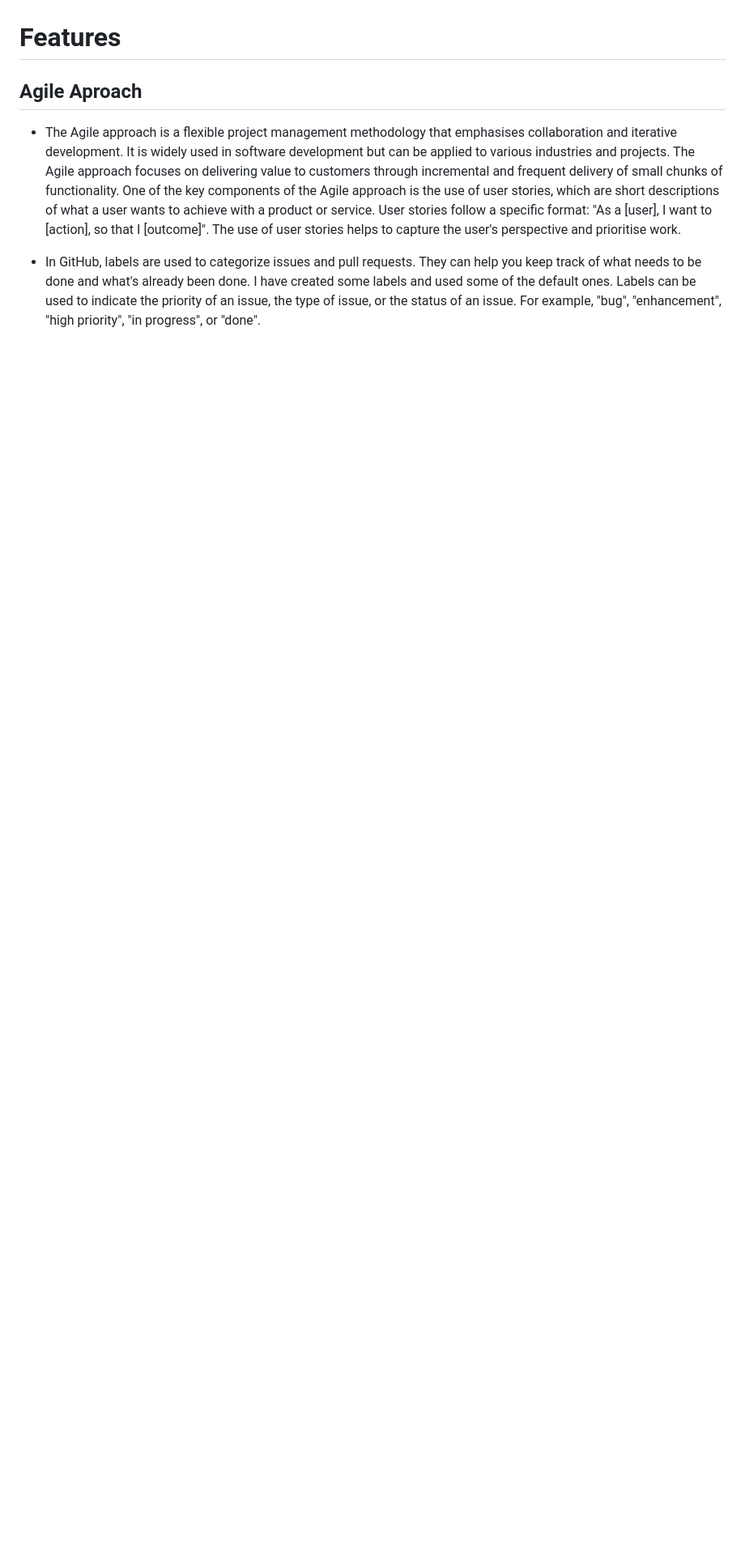
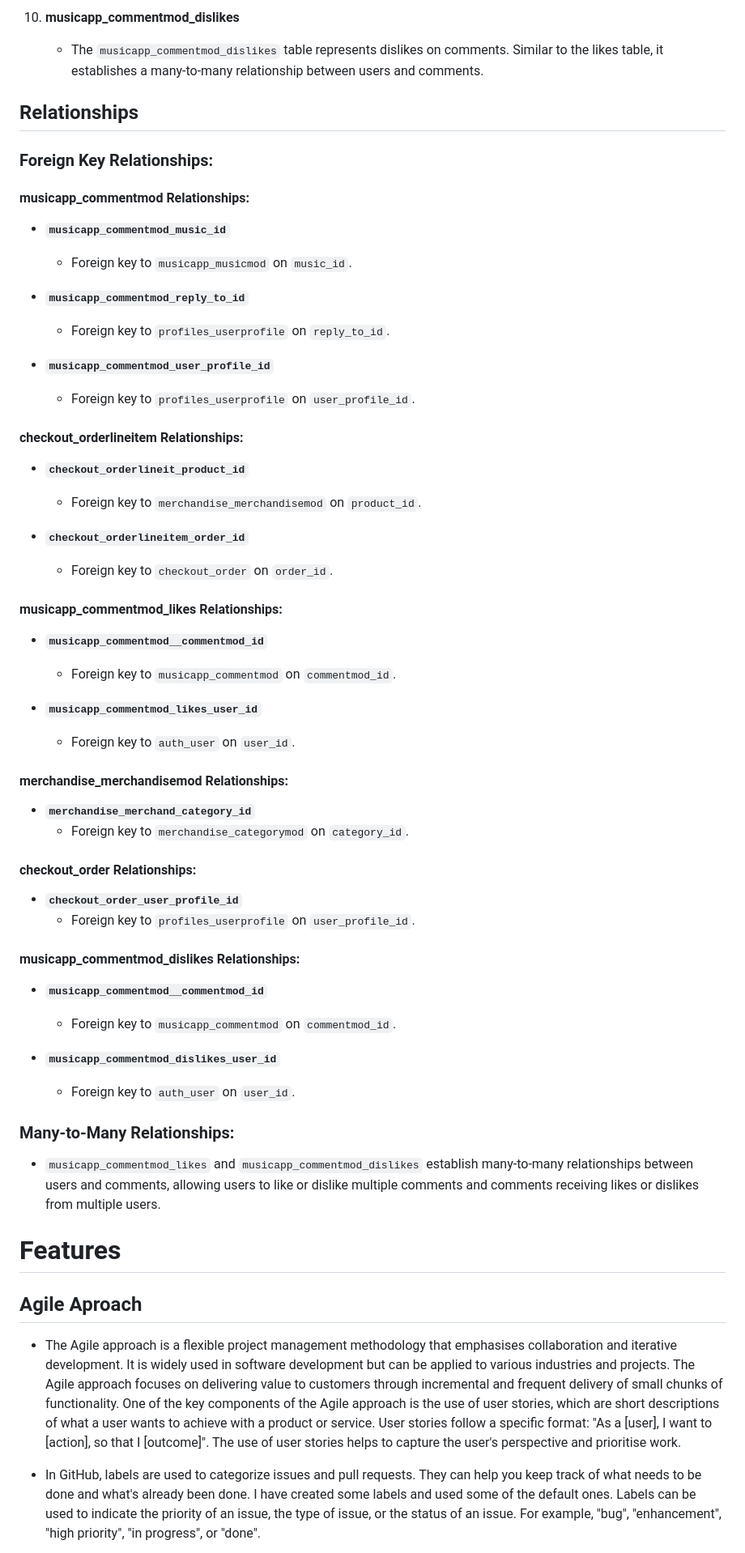
Before and after one commit to Shaga-Matula/blue-pulse-pp5, a Markdown page: README.md, the part around the change printed below. Shown: that part at 81% size. GitHub-like rendering; blank space fills up the shorter version.

Commit message:
doc(readme): provide diagram and database section

```diff
--- a/README.md
+++ b/README.md
@@ -347,3 +392,64 @@ Thank you for supporting Blue Pulse and being part of our online community!
+10. **musicapp_commentmod_dislikes**
+    - The `musicapp_commentmod_dislikes` table represents dislikes on comments. Similar to the likes table, it establishes a many-to-many relationship between users and comments.
+
+## Relationships
+
+### Foreign Key Relationships:
+
+#### musicapp_commentmod Relationships:
+
+- **`musicapp_commentmod_music_id`**
+
+  - Foreign key to `musicapp_musicmod` on `music_id`.
+
+- **`musicapp_commentmod_reply_to_id`**
+
+  - Foreign key to `profiles_userprofile` on `reply_to_id`.
+
+- **`musicapp_commentmod_user_profile_id`**
+  - Foreign key to `profiles_userprofile` on `user_profile_id`.
+
+#### checkout_orderlineitem Relationships:
+
+- **`checkout_orderlineit_product_id`**
+
+  - Foreign key to `merchandise_merchandisemod` on `product_id`.
+
+- **`checkout_orderlineitem_order_id`**
+  - Foreign key to `checkout_order` on `order_id`.
+
+#### musicapp_commentmod_likes Relationships:
+
+- **`musicapp_commentmod__commentmod_id`**
+
+  - Foreign key to `musicapp_commentmod` on `commentmod_id`.
+
+- **`musicapp_commentmod_likes_user_id`**
+  - Foreign key to `auth_user` on `user_id`.
+
+#### merchandise_merchandisemod Relationships:
+
+- **`merchandise_merchand_category_id`**
+  - Foreign key to `merchandise_categorymod` on `category_id`.
+
+#### checkout_order Relationships:
+
+- **`checkout_order_user_profile_id`**
+  - Foreign key to `profiles_userprofile` on `user_profile_id`.
+
+#### musicapp_commentmod_dislikes Relationships:
+
+- **`musicapp_commentmod__commentmod_id`**
+
+  - Foreign key to `musicapp_commentmod` on `commentmod_id`.
+
+- **`musicapp_commentmod_dislikes_user_id`**
+  - Foreign key to `auth_user` on `user_id`.
+
+### Many-to-Many Relationships:
+
+- `musicapp_commentmod_likes` and `musicapp_commentmod_dislikes` establish many-to-many relationships between users and comments, allowing users to like or dislike multiple comments and comments receiving likes or dislikes from multiple users.
+
 # Features
 
 ## Agile Aproach
```
Also changed, not shown: other parts of README.md (+53 -8 lines), static/images/readme/gleesonpp5.png (added), static/images/readme/navbar.png (added).
